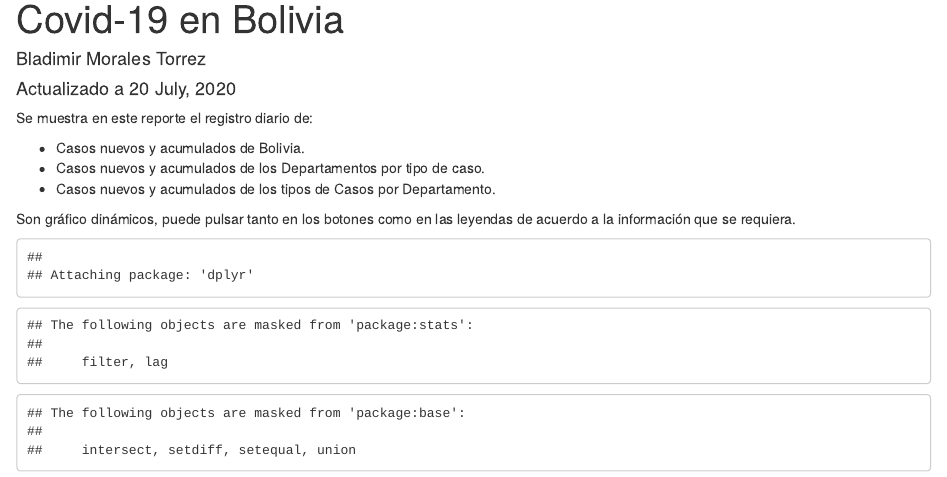
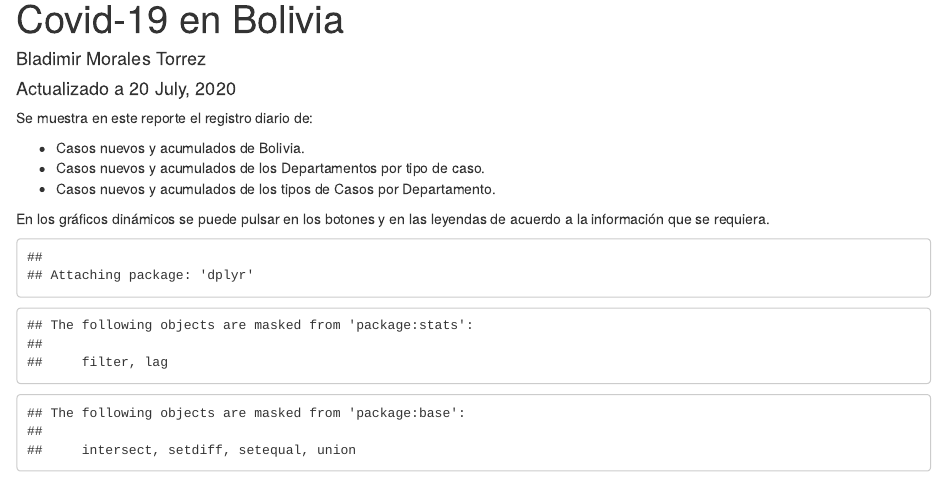
Before and after one commit to bladimir-morales/COVID-19-Bolivia, an R Markdown document (Script_covid19_Bolivia.Rmd): the page in a window 1100 px wide, from its top. Rendered offline with R 4.5, knitr and Pandoc, with nearby package versions.

Commit message:
Actualizado a 17 julio 2020

````diff
--- a/Script_covid19_Bolivia.Rmd
+++ b/Script_covid19_Bolivia.Rmd
@@ -11,7 +11,7 @@ Se muestra en este reporte el registro diario de:
 * Casos nuevos y acumulados de los Departamentos por tipo de caso.
 * Casos nuevos y acumulados de los tipos de Casos por Departamento.
 
-Son gráfico dinámicos, puede pulsar tanto en los botones como en las leyendas de acuerdo a la información que se requiera.
+En los gráficos dinámicos se puede pulsar en los botones y en las leyendas de acuerdo a la información que se requiera.
 
 ```{r base_datos, echo=FALSE}
 #pq=c("knitr","readxl","dplyr","purrr","glue","plotly")
````
